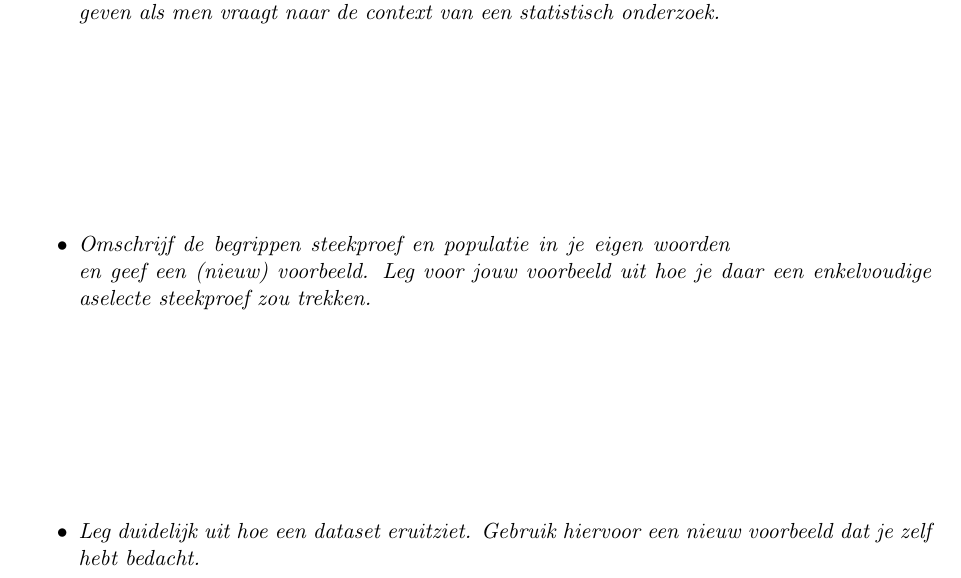
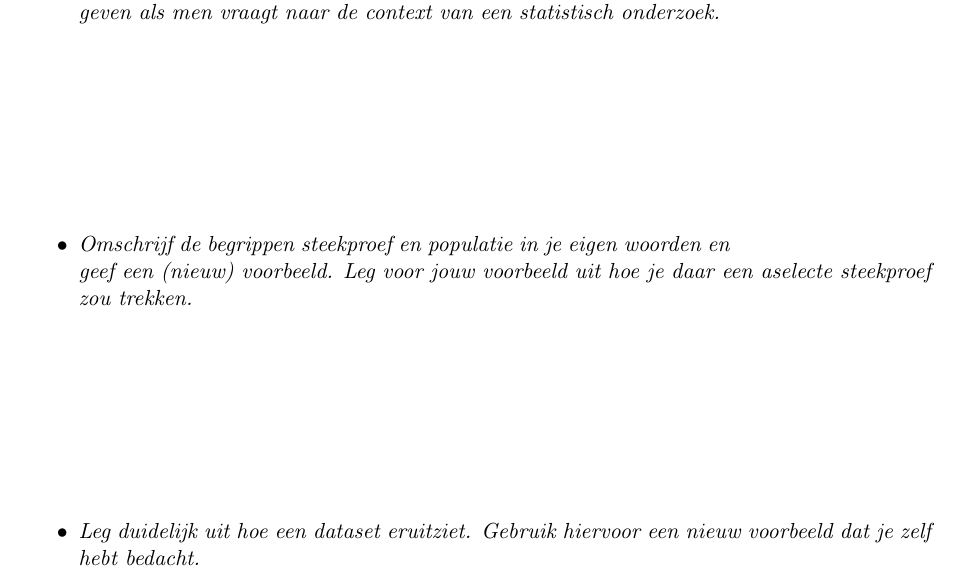
Before and after one commit to ppareit/BeschrijvendeStatistiek, a LaTeX document (werktekst/werktekst.tex): part of page 17 of 35, cut so that both start at the same text. Compiled offline with pdfLaTeX.

Commit message:
Enkelvoudig weg doen

```diff
--- a/werktekst/werktekst.tex
+++ b/werktekst/werktekst.tex
@@ -552,7 +552,7 @@ Je bent nu in staat om de volgende opdrachten uit te voeren:
 naar de context van een statistisch onderzoek.}{3cm}
 
 \vraag{Omschrijf de begrippen steekproef en populatie in je eigen woorden en geef een (nieuw)
-voorbeeld. Leg voor jouw voorbeeld uit hoe je daar een enkelvoudige aselecte steekproef zou
+voorbeeld. Leg voor jouw voorbeeld uit hoe je daar een aselecte steekproef zou
 trekken.}{3cm}
 
 \vraag{Leg duidelijk uit hoe een dataset eruitziet. Gebruik hiervoor een nieuw voorbeeld dat je zelf
```
